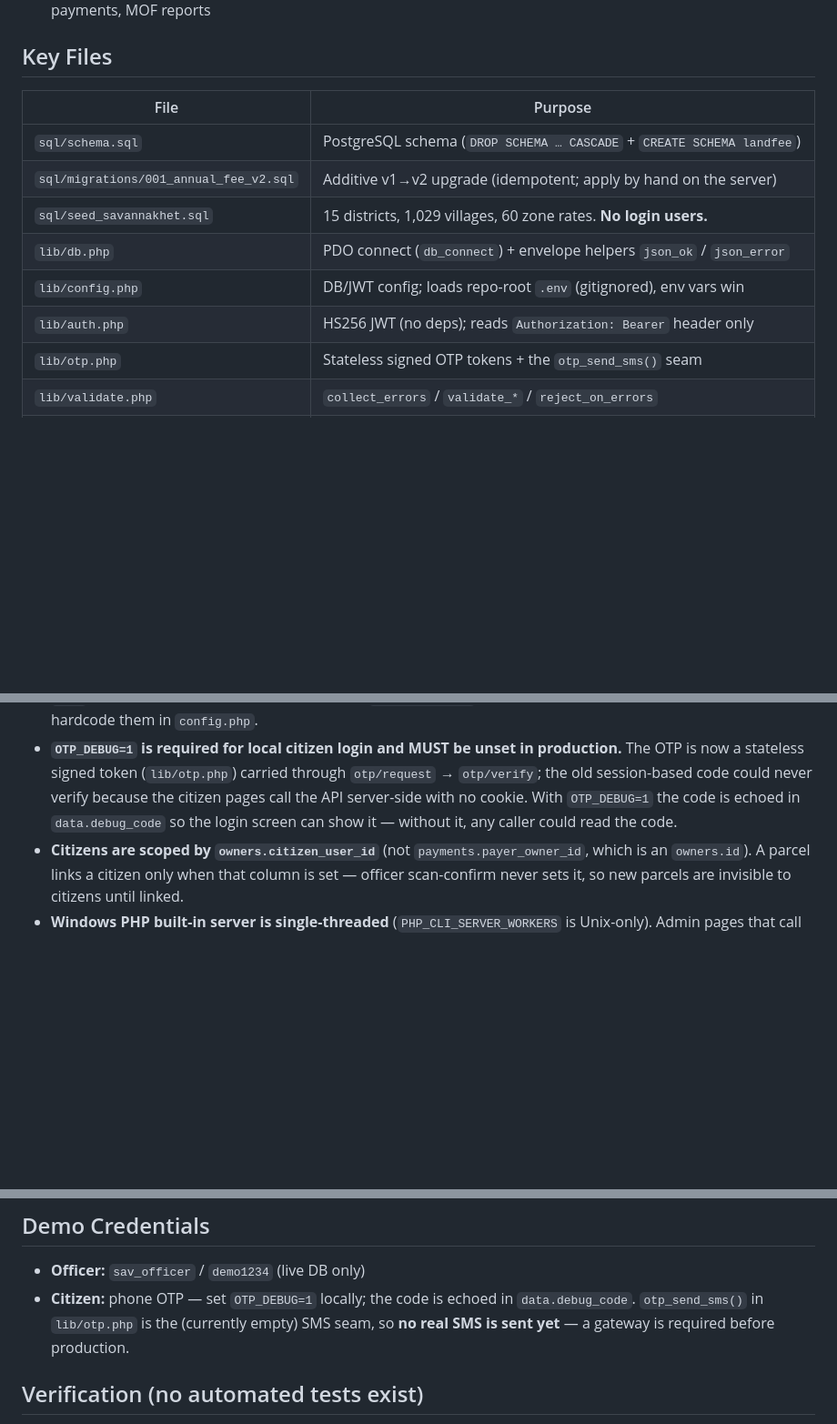
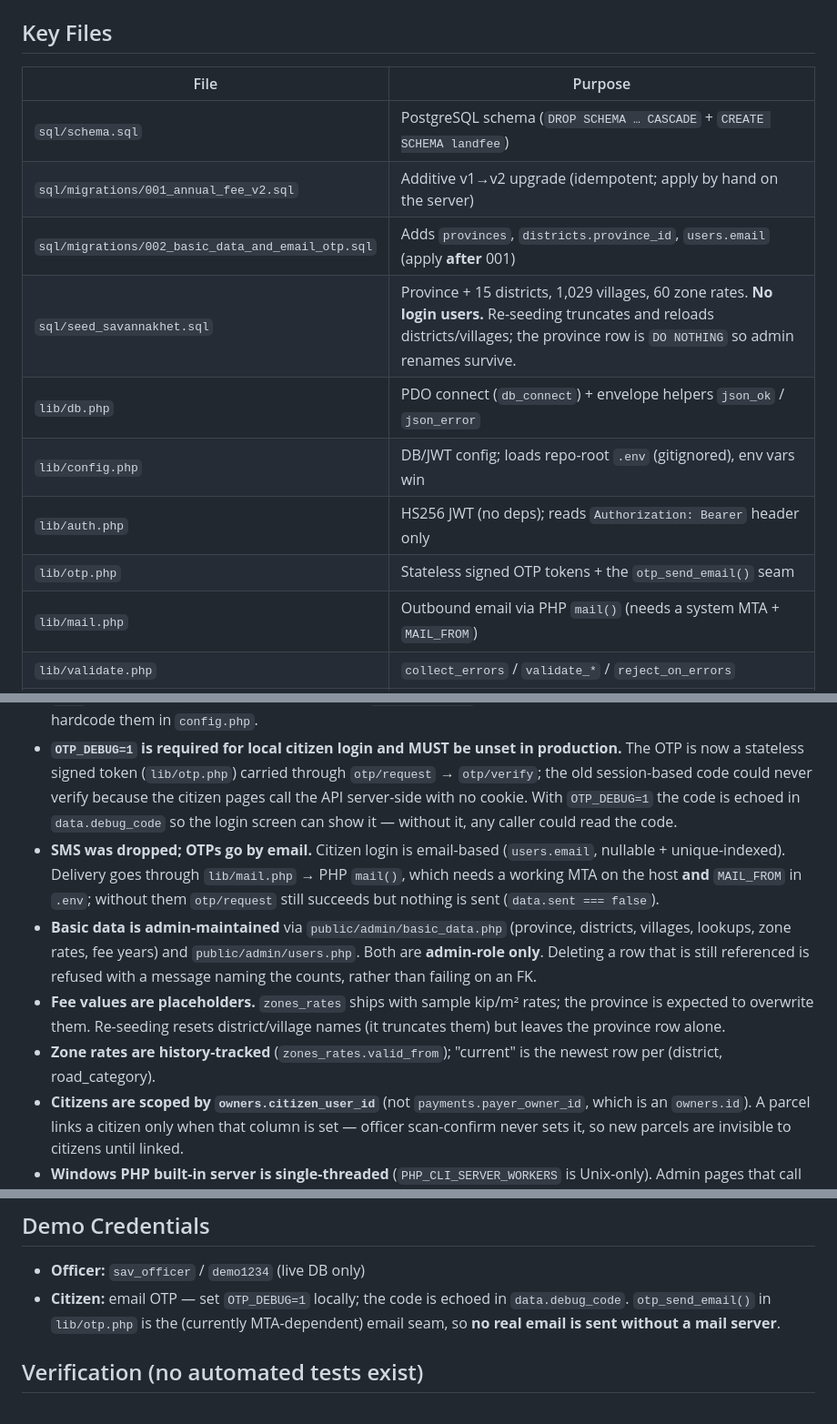
Before and after one commit to bounthongv/landtitling, a Markdown page: AGENTS.md, 3 parts joined by grey strips. Shown at 91% size. Drawn GitHub-style; blank space fills up the shorter version.

```diff
--- a/AGENTS.md
+++ b/AGENTS.md
@@ -10,11 +10,13 @@ Land Fee Payment MVP for Savannakhet Province (Lao). Two front-ends over one PHP
 |------|---------|
 | `sql/schema.sql` | PostgreSQL schema (`DROP SCHEMA … CASCADE` + `CREATE SCHEMA landfee`) |
 | `sql/migrations/001_annual_fee_v2.sql` | Additive v1→v2 upgrade (idempotent; apply by hand on the server) |
-| `sql/seed_savannakhet.sql` | 15 districts, 1,029 villages, 60 zone rates. **No login users.** |
+| `sql/migrations/002_basic_data_and_email_otp.sql` | Adds `provinces`, `districts.province_id`, `users.email` (apply **after** 001) |
+| `sql/seed_savannakhet.sql` | Province + 15 districts, 1,029 villages, 60 zone rates. **No login users.** Re-seeding truncates and reloads districts/villages; the province row is `DO NOTHING` so admin renames survive. |
 | `lib/db.php` | PDO connect (`db_connect`) + envelope helpers `json_ok` / `json_error` |
 | `lib/config.php` | DB/JWT config; loads repo-root `.env` (gitignored), env vars win |
 | `lib/auth.php` | HS256 JWT (no deps); reads `Authorization: Bearer` header only |
-| `lib/otp.php` | Stateless signed OTP tokens + the `otp_send_sms()` seam |
+| `lib/otp.php` | Stateless signed OTP tokens + the `otp_send_email()` seam |
+| `lib/mail.php` | Outbound email via PHP `mail()` (needs a system MTA + `MAIL_FROM`) |
 | `lib/validate.php` | `collect_errors` / `validate_*` / `reject_on_errors` |
 | `lib/slip.php` | `LFE-{year}-{seq6}` reference generator (sequence-backed) + A4 slip HTML |
 | `lib/fee.php` | Zone rate lookup, `fee_upsert_obligation`, `fee_settle_obligation`, `fee_audit` |
@@ -36,6 +38,10 @@ Land Fee Payment MVP for Savannakhet Province (Lao). Two front-ends over one PHP
 - **DB changes are manual on the server.** CI pull-only deploys code (git pull + chown + Apache restart); it never runs migrations/schema/seed.
 - **`.env` at repo root** is gitignored and loaded by `lib/config.php` for prod secrets. Don't commit credentials; don't hardcode them in `config.php`.
 - **`OTP_DEBUG=1` is required for local citizen login and MUST be unset in production.** The OTP is now a stateless signed token (`lib/otp.php`) carried through `otp/request` → `otp/verify`; the old session-based code could never verify because the citizen pages call the API server-side with no cookie. With `OTP_DEBUG=1` the code is echoed in `data.debug_code` so the login screen can show it — without it, any caller could read the code.
+- **SMS was dropped; OTPs go by email.** Citizen login is email-based (`users.email`, nullable + unique-indexed). Delivery goes through `lib/mail.php` → PHP `mail()`, which needs a working MTA on the host **and** `MAIL_FROM` in `.env`; without them `otp/request` still succeeds but nothing is sent (`data.sent === false`).
+- **Basic data is admin-maintained** via `public/admin/basic_data.php` (province, districts, villages, lookups, zone rates, fee years) and `public/admin/users.php`. Both are **admin-role only**. Deleting a row that is still referenced is refused with a message naming the counts, rather than failing on an FK.
+- **Fee values are placeholders.** `zones_rates` ships with sample kip/m² rates; the province is expected to overwrite them. Re-seeding resets district/village names (it truncates them) but leaves the province row alone.
+- **Zone rates are history-tracked** (`zones_rates.valid_from`); "current" is the newest row per (district, road_category).
 - **Citizens are scoped by `owners.citizen_user_id`** (not `payments.payer_owner_id`, which is an `owners.id`). A parcel links a citizen only when that column is set — officer scan-confirm never sets it, so new parcels are invisible to citizens until linked.
 - **Windows PHP built-in server is single-threaded** (`PHP_CLI_SERVER_WORKERS` is Unix-only). Admin pages that call the API server-side deadlock if both share one process. For testing run the API on one port and the UI on another with `API_BASE` pointing at the API.
 
@@ -46,7 +52,7 @@ Land Fee Payment MVP for Savannakhet Province (Lao). Two front-ends over one PHP
 
 ## Demo Credentials
 - **Officer:** `sav_officer` / `demo1234` (live DB only)
-- **Citizen:** phone OTP — set `OTP_DEBUG=1` locally; the code is echoed in `data.debug_code`. `otp_send_sms()` in `lib/otp.php` is the (currently empty) SMS seam, so **no real SMS is sent yet** — a gateway is required before production.
+- **Citizen:** email OTP — set `OTP_DEBUG=1` locally; the code is echoed in `data.debug_code`. `otp_send_email()` in `lib/otp.php` is the (currently MTA-dependent) email seam, so **no real email is sent without a mail server**.
 
 ## Verification (no automated tests exist)
 No test suite, composer, linter, or CI checks — verify manually: start the built-in server + Docker Postgres, exercise the API with curl/JSON, and click through `/public/admin/` and `/public/citizen/`. Phases/known open items are tracked in `docs/4-plan-land-fee-mvp.md` (§14).
```
Also changed, not shown: docs/5-annual-land-fee-back-office-design.md (+41 -6 lines).
